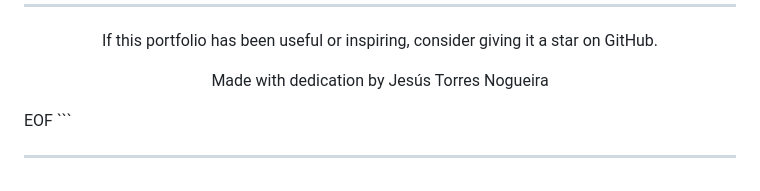
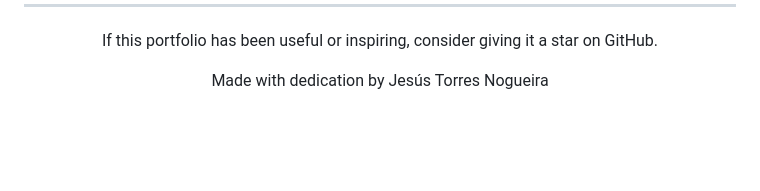
Before and after one commit to NogueiraElectronic/NogueiraElectronic.github.io, a Markdown page: readme.md, the part around the change. Drawn GitHub-style; blank space fills up the shorter version.

Commit message:
Remove EOF marker from readme.md

````diff
--- a/readme.md
+++ b/readme.md
@@ -291,7 +291,3 @@ If this portfolio has been useful or inspiring, consider giving it a star on Git
 Made with dedication by Jesús Torres Nogueira
 
 </div>
-EOF
-```
-
----
````
